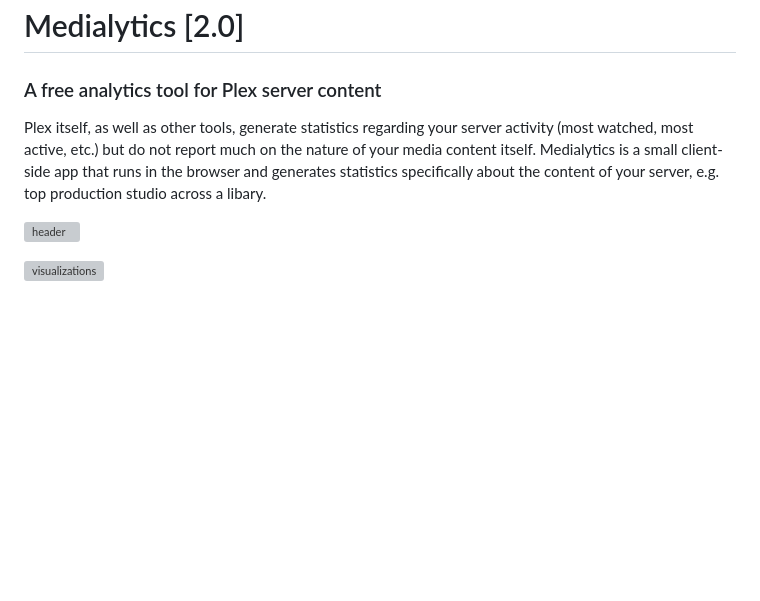
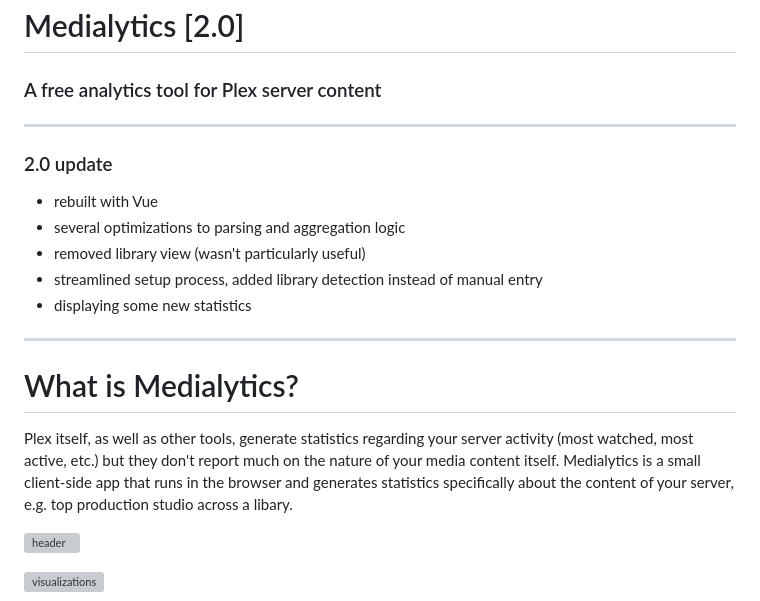
Before and after one commit to Drewpeifer/medialytics, a Markdown page: README.md, the part around the change. GitHub-like rendering; blank space fills up the shorter version; grey boxes are pictures that could not be loaded.

Commit message:
more readme additions

```diff
--- a/README.md
+++ b/README.md
@@ -1,8 +1,18 @@
 # Medialytics [2.0]
 ### A free analytics tool for Plex server content
 
+--------
+### 2.0 update
+* rebuilt with Vue
+* several optimizations to parsing and aggregation logic
+* removed library view (wasn't particularly useful)
+* streamlined setup process, added library detection instead of manual entry
+* displaying some new statistics
+
+--------
+# What is Medialytics?
 Plex itself, as well as other tools, generate statistics regarding your server activity (most watched, most active, etc.)
-but do not report much on the nature of your media content itself. Medialytics is a small client-side app that
+but they don't report much on the nature of your media content itself. Medialytics is a small client-side app that
 runs in the browser and generates statistics specifically about the content of your server, e.g. top production studio across a libary.
 
 ![header](https://i.imgur.com/hddiF85.png)
```
